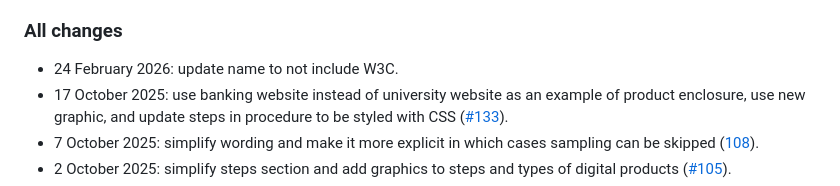
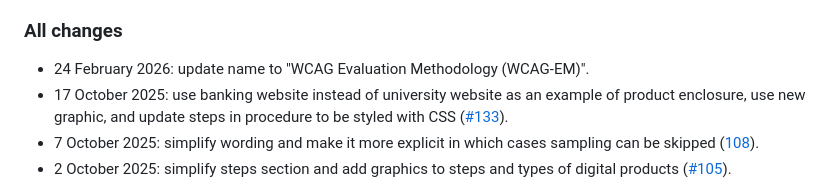
Before and after one commit to w3c/wai-wcag-em, a Markdown page: README.md, the part around the change. Rendered like a GitHub page.

Commit message:
minor changelog name tweak suggestion (#167)

```diff
--- a/README.md
+++ b/README.md
@@ -23,7 +23,7 @@ python3 -m http.server 8000 & sleep 2 && open http://localhost:8000
 
 ### All changes
 
-- 24 February 2026: update name to not include W3C.
+- 24 February 2026: update name to "WCAG Evaluation Methodology (WCAG-EM)".
 - 17 October 2025: use banking website instead of university website as an example of product enclosure, use new graphic, and update steps in procedure to be styled with CSS ([#133](https://github.com/w3c/wai-wcag-em/pull/113)).
 - 7 October 2025: simplify wording and make it more explicit in which cases sampling can be skipped ([108](https://github.com/w3c/wai-wcag-em/pull/108)).
 - 2 October 2025: simplify steps section and add graphics to steps and types of digital products ([#105](https://github.com/w3c/wai-wcag-em/pull/105)).
```
